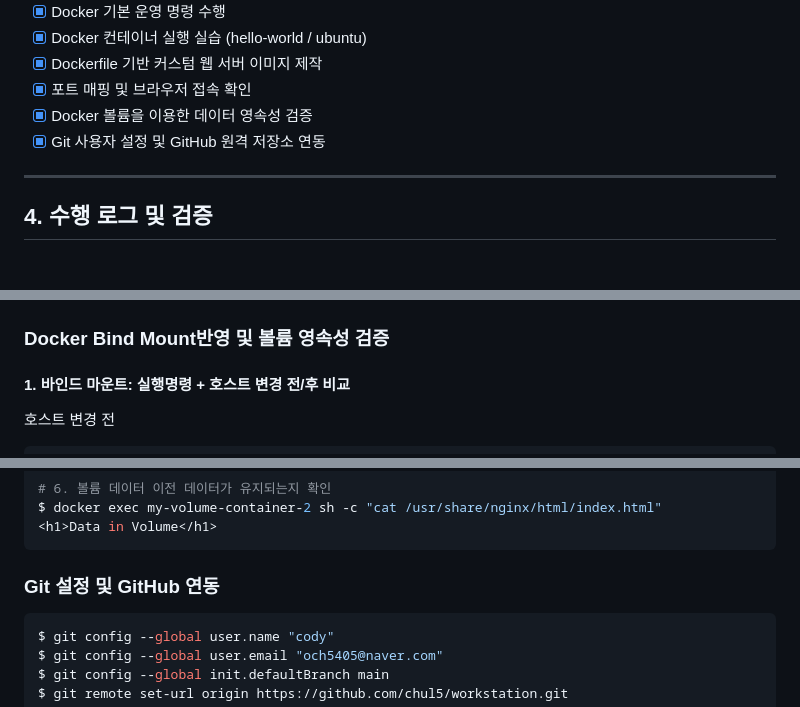
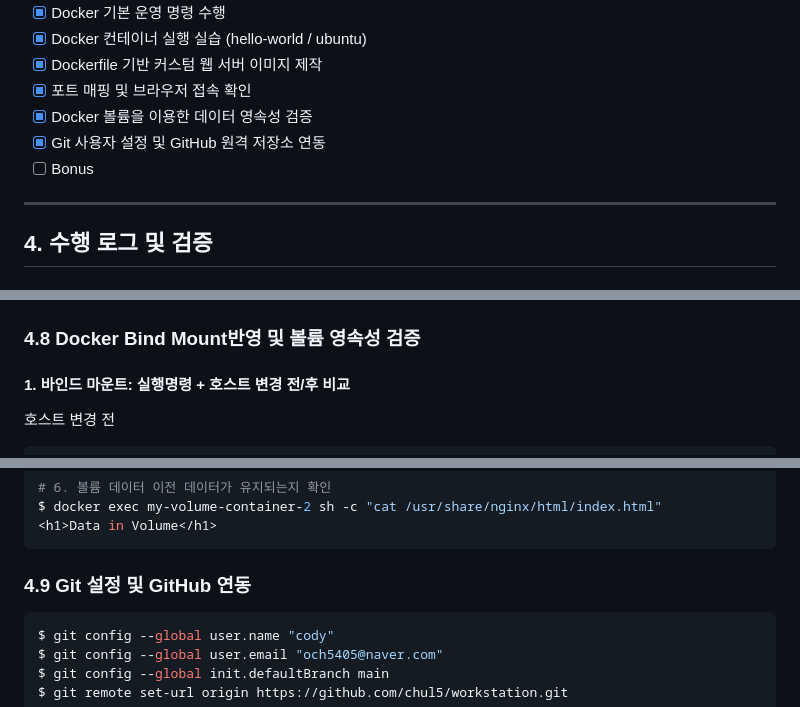
Before and after one commit to chul5/workstation, a Markdown page: README.md, 3 parts joined by grey strips. GitHub-like rendering.

Commit message:
docs: Bonus 뼈대 문서에 추가

````diff
--- a/README.md
+++ b/README.md
@@ -20,6 +20,7 @@
 - [x] 포트 매핑 및 브라우저 접속 확인
 - [x] Docker 볼륨을 이용한 데이터 영속성 검증
 - [x] Git 사용자 설정 및 GitHub 원격 저장소 연동
+- [ ] Bonus
 
 ---
 
@@ -488,7 +489,7 @@ $ docker port my-custom-server
 ```
 <img src="./image/포트매핑접속증거.png">
 
-### Docker Bind Mount반영 및 볼륨 영속성 검증
+### 4.8 Docker Bind Mount반영 및 볼륨 영속성 검증
 #### 1. 바인드 마운트: 실행명령 + 호스트 변경 전/후 비교
 호스트 변경 전
 ```bash
@@ -552,7 +553,7 @@ $ docker exec my-volume-container-2 sh -c "cat /usr/share/nginx/html/index.html"
 <h1>Data in Volume</h1>
 ```
 
-### Git 설정 및 GitHub 연동
+### 4.9 Git 설정 및 GitHub 연동
 ```bash
 $ git config --global user.name "cody"
 $ git config --global user.email "och5405@naver.com"
````
Also changed, not shown: other parts of README.md (+4 -0 lines).
